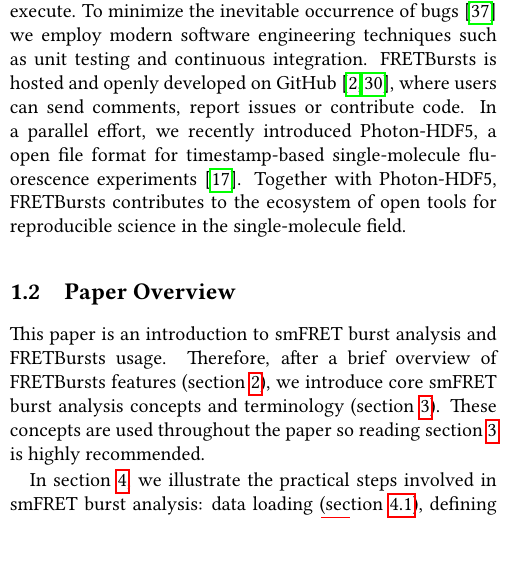
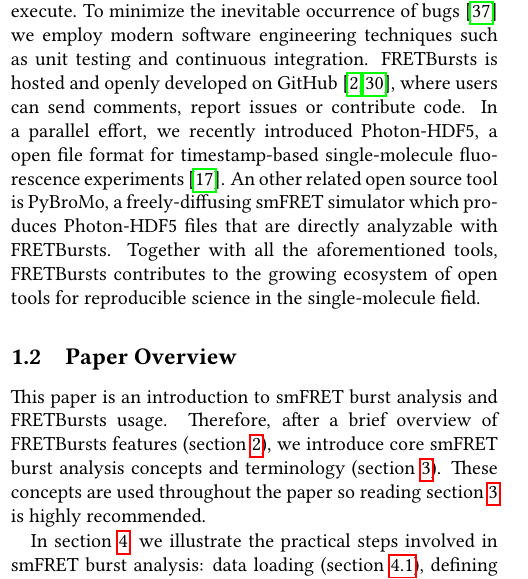
Before and after one commit to tritemio/fretbursts_paper, a LaTeX paper (main.tex, which reads Introduction.tex): part of one column of page 2 of 18, cut so that both start at the same text. Compiled offline with pdfLaTeX.

Commit message:
edited Introduction.tex

```diff
--- a/Introduction.tex
+++ b/Introduction.tex
@@ -77,9 +77,11 @@
 where users can send comments, report issues or contribute code.
 In a parallel effort, we recently introduced Photon-HDF5,
 a open file format for timestamp-based single-molecule fluorescence
-experiments~\cite{Ingargiola2016}. Together with Photon-HDF5,
-FRETBursts contributes to the ecosystem
-of open tools for reproducible science in the single-molecule field.
+experiments~\cite{Ingargiola2016}. An other related open source tool is PyBroMo,
+a freely-diffusing smFRET simulator which produces Photon-HDF5 files that are
+directly analyzable with FRETBursts.
+Together with all the aforementioned tools, FRETBursts contributes to the growing
+ecosystem of open tools for reproducible science in the single-molecule field.
 
 \subsection{Paper Overview}
 This paper is an introduction to smFRET burst analysis and FRETBursts usage.
```
